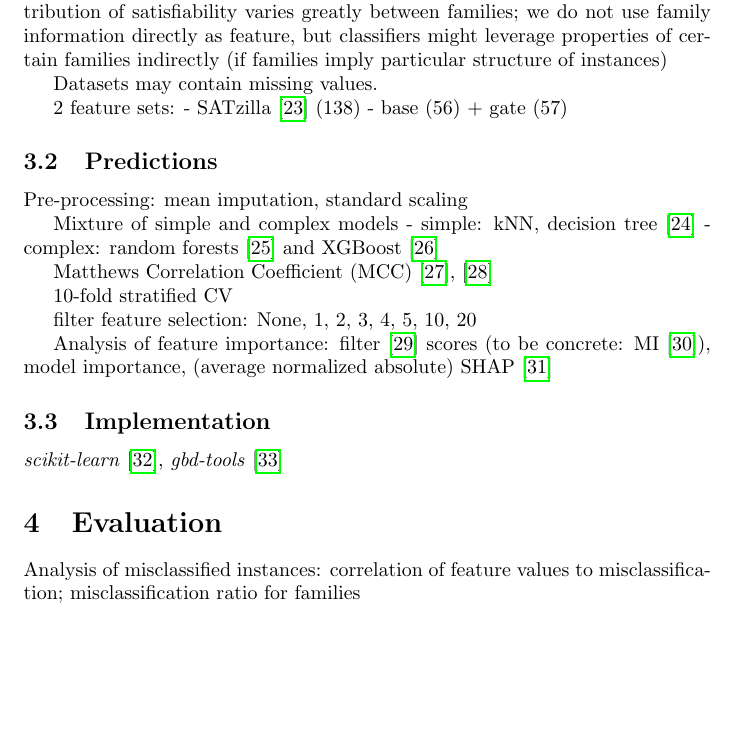
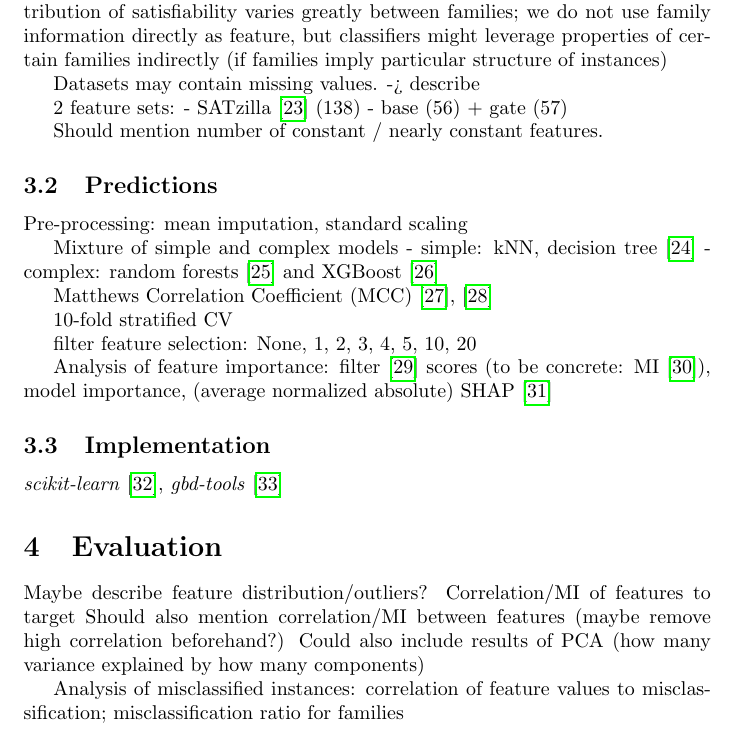
Before and after one commit to Jakob-Bach/Predicting-SAT, a LaTeX paper (text/predicting-sat.tex): part of page 2 of 5, cut so that both start at the same text, the shorter picture padded with empty space. Compiled offline with pdfLaTeX.

```diff
--- a/text/predicting-sat.tex
+++ b/text/predicting-sat.tex
@@ -68,11 +68,13 @@
 Distribution of instance families varies between datasets; SC datasets show more even distribution
 Distribution of satisfiability varies greatly between families; we do not use family information directly as feature, but classifiers might leverage properties of certain families indirectly (if families imply particular structure of instances)
 
-Datasets may contain missing values.
+Datasets may contain missing values. -> describe
 
 2 feature sets:
 - SATzilla~\cite{xu2012features} (138)
 - base (56) + gate (57)
+
+Should mention number of constant / nearly constant features.
 
 \subsection{Predictions}
 
@@ -97,6 +99,11 @@
 \section{Evaluation}
 \label{sec:evaluation}
 
+Maybe describe feature distribution/outliers?
+Correlation/MI of features to target
+Should also mention correlation/MI between features (maybe remove high correlation beforehand?)
+Could also include results of PCA (how many variance explained by how many components)
+
 Analysis of misclassified instances: correlation of feature values to misclassification; misclassification ratio for families
 
 \section{Conclusions and Future Work}
```
Also changed, not shown: code/run_evaluation.py (+9 -0 lines).
